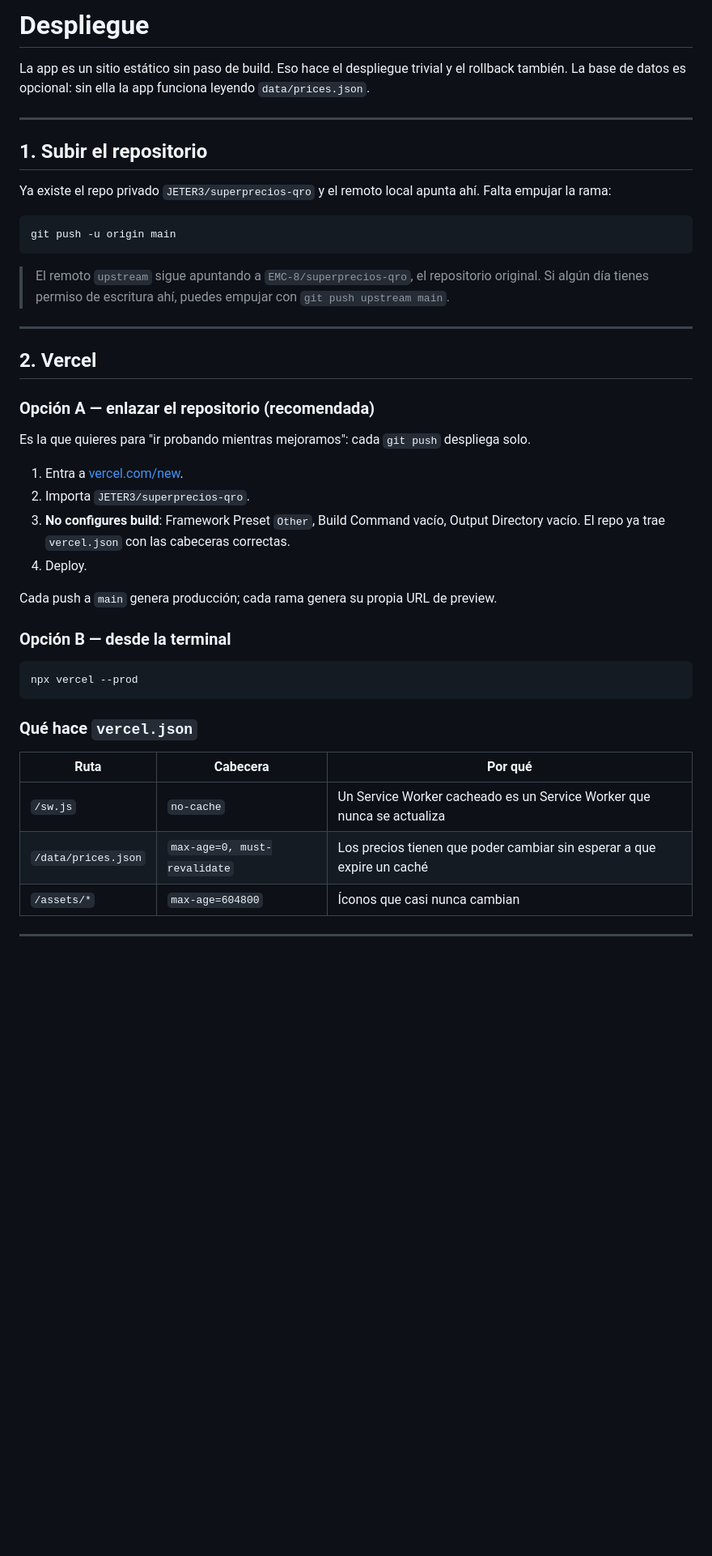
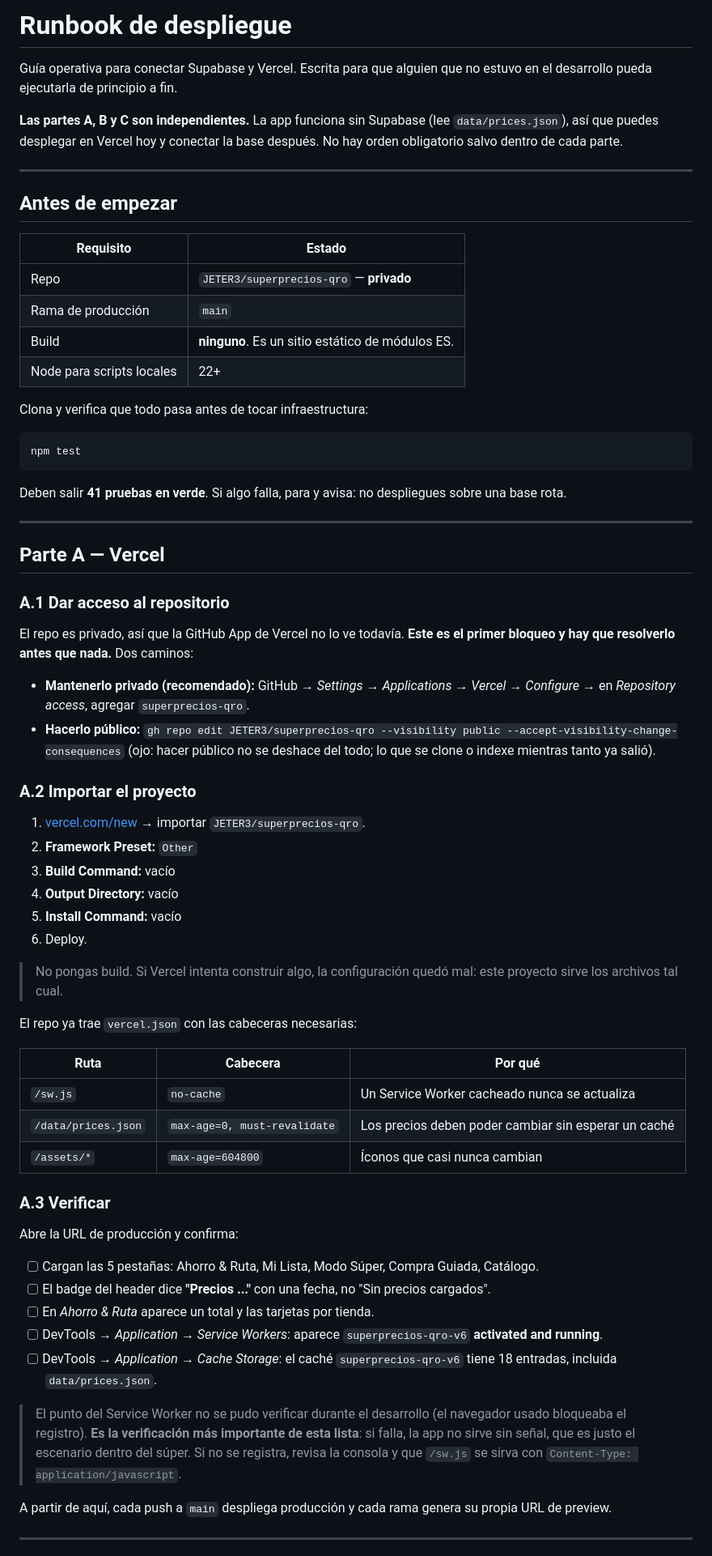
Before and after one commit to EMC-8/superprecios-qro, a Markdown page: docs/despliegue.md, the part around one of its changes. Shown at 81% size. Drawn GitHub-style; blank space fills up the shorter version.

````diff
--- a/docs/despliegue.md
+++ b/docs/despliegue.md
@@ -1,55 +1,87 @@
-# Despliegue
+# Runbook de despliegue
 
-La app es un sitio estático sin paso de build. Eso hace el despliegue trivial y
-el rollback también. La base de datos es opcional: sin ella la app funciona
-leyendo `data/prices.json`.
+Guía operativa para conectar Supabase y Vercel. Escrita para que alguien que no
+estuvo en el desarrollo pueda ejecutarla de principio a fin.
+
+**Las partes A, B y C son independientes.** La app funciona sin Supabase (lee
+`data/prices.json`), así que puedes desplegar en Vercel hoy y conectar la base
+después. No hay orden obligatorio salvo dentro de cada parte.
 
 ---
 
-## 1. Subir el repositorio
+## Antes de empezar
 
-Ya existe el repo privado `JETER3/superprecios-qro` y el remoto local apunta ahí.
-Falta empujar la rama:
+| Requisito | Estado |
+|---|---|
+| Repo | `JETER3/superprecios-qro` — **privado** |
+| Rama de producción | `main` |
+| Build | **ninguno**. Es un sitio estático de módulos ES. |
+| Node para scripts locales | 22+ |
+
+Clona y verifica que todo pasa antes de tocar infraestructura:
 
 ```bash
-git push -u origin main
+npm test
 ```
 
-> El remoto `upstream` sigue apuntando a `EMC-8/superprecios-qro`, el repositorio
-> original. Si algún día tienes permiso de escritura ahí, puedes empujar con
-> `git push upstream main`.
+Deben salir **41 pruebas en verde**. Si algo falla, para y avisa: no despliegues
+sobre una base rota.
 
 ---
 
-## 2. Vercel
+## Parte A — Vercel
 
-### Opción A — enlazar el repositorio (recomendada)
+### A.1 Dar acceso al repositorio
 
-Es la que quieres para "ir probando mientras mejoramos": cada `git push`
-despliega solo.
+El repo es privado, así que la GitHub App de Vercel no lo ve todavía. **Este es
+el primer bloqueo y hay que resolverlo antes que nada.** Dos caminos:
 
-1. Entra a [vercel.com/new](https://vercel.com/new).
-2. Importa `JETER3/superprecios-qro`.
-3. **No configures build**: Framework Preset `Other`, Build Command vacío,
-   Output Directory vacío. El repo ya trae `vercel.json` con las cabeceras
-   correctas.
-4. Deploy.
+- **Mantenerlo privado (recomendado):** GitHub → *Settings* → *Applications* →
+  *Vercel* → *Configure* → en *Repository access*, agregar `superprecios-qro`.
+- **Hacerlo público:** `gh repo edit JETER3/superprecios-qro --visibility public --accept-visibility-change-consequences`
+  (ojo: hacer público no se deshace del todo; lo que se clone o indexe mientras
+  tanto ya salió).
 
-Cada push a `main` genera producción; cada rama genera su propia URL de preview.
+### A.2 Importar el proyecto
 
-### Opción B — desde la terminal
+1. [vercel.com/new](https://vercel.com/new) → importar `JETER3/superprecios-qro`.
+2. **Framework Preset:** `Other`
+3. **Build Command:** vacío
+4. **Output Directory:** vacío
+5. **Install Command:** vacío
+6. Deploy.
 
-```bash
-npx vercel --prod
-```
+> No pongas build. Si Vercel intenta construir algo, la configuración quedó mal:
+> este proyecto sirve los archivos tal cual.
 
-### Qué hace `vercel.json`
+El repo ya trae `vercel.json` con las cabeceras necesarias:
 
 | Ruta | Cabecera | Por qué |
 |---|---|---|
-| `/sw.js` | `no-cache` | Un Service Worker cacheado es un Service Worker que nunca se actualiza |
-| `/data/prices.json` | `max-age=0, must-revalidate` | Los precios tienen que poder cambiar sin esperar a que expire un caché |
+| `/sw.js` | `no-cache` | Un Service Worker cacheado nunca se actualiza |
+| `/data/prices.json` | `max-age=0, must-revalidate` | Los precios deben poder cambiar sin esperar un caché |
 | `/assets/*` | `max-age=604800` | Íconos que casi nunca cambian |
+
+### A.3 Verificar
+
+Abre la URL de producción y confirma:
+
+- [ ] Cargan las 5 pestañas: Ahorro & Ruta, Mi Lista, Modo Súper, Compra Guiada, Catálogo.
+- [ ] El badge del header dice **"Precios ..."** con una fecha, no "Sin precios cargados".
+- [ ] En *Ahorro & Ruta* aparece un total y las tarjetas por tienda.
+- [ ] DevTools → *Application* → *Service Workers*: aparece `superprecios-qro-v6`
+      **activated and running**.
+- [ ] DevTools → *Application* → *Cache Storage*: el caché `superprecios-qro-v6`
+      tiene 18 entradas, incluida `data/prices.json`.
+
+> El punto del Service Worker no se pudo verificar durante el desarrollo (el
+> navegador usado bloqueaba el registro). **Es la verificación más importante de
+> esta lista**: si falla, la app no sirve sin señal, que es justo el escenario
+> dentro del súper. Si no se registra, revisa la consola y que `/sw.js` se sirva
+> con `Content-Type: application/javascript`.
+
+A partir de aquí, cada push a `main` despliega producción y cada rama genera su
+propia URL de preview.
 
 ---
 
````
Also changed, not shown: other parts of docs/despliegue.md (+99 -36 lines), CONTINUIDAD.md (+21 -15 lines), README.md (+1 -1 lines).
